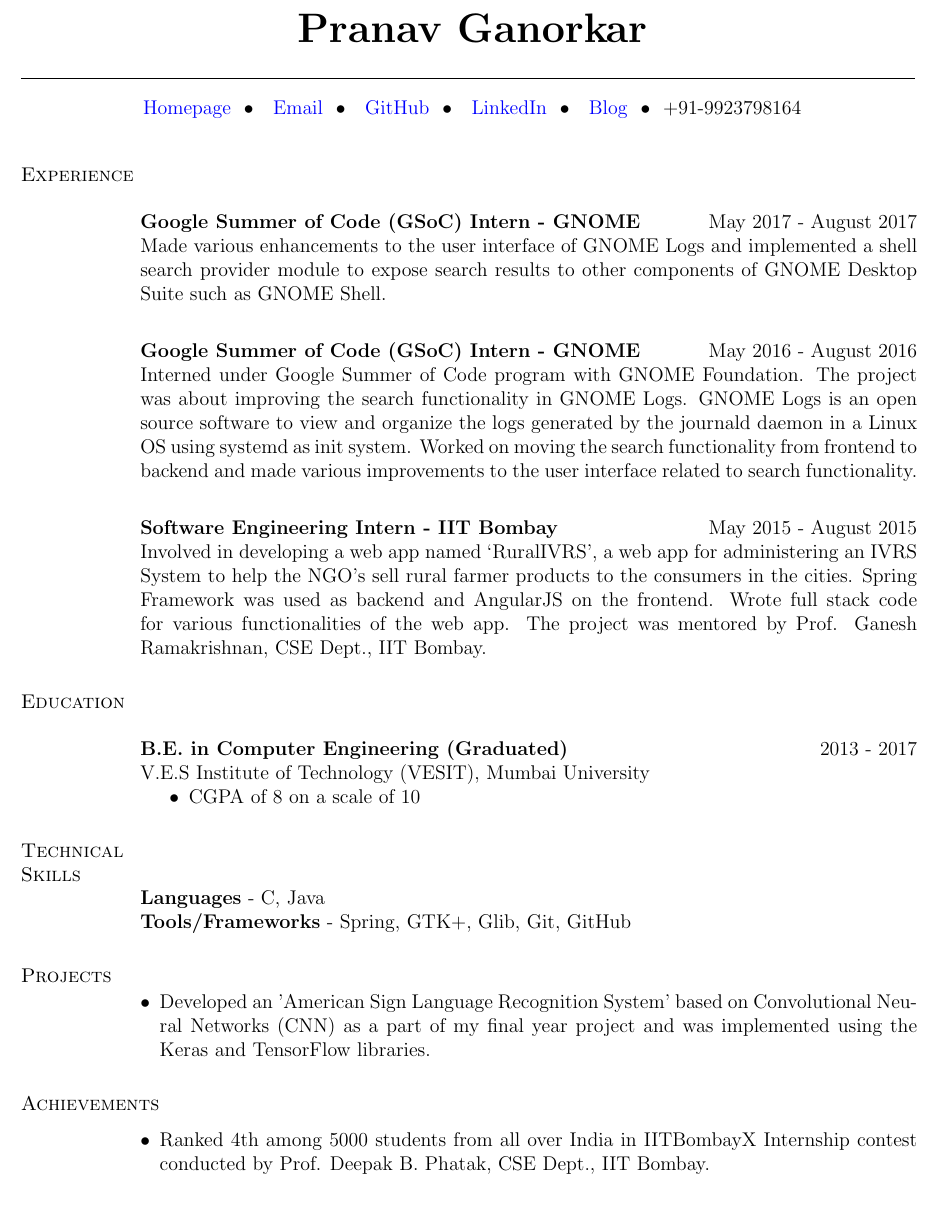
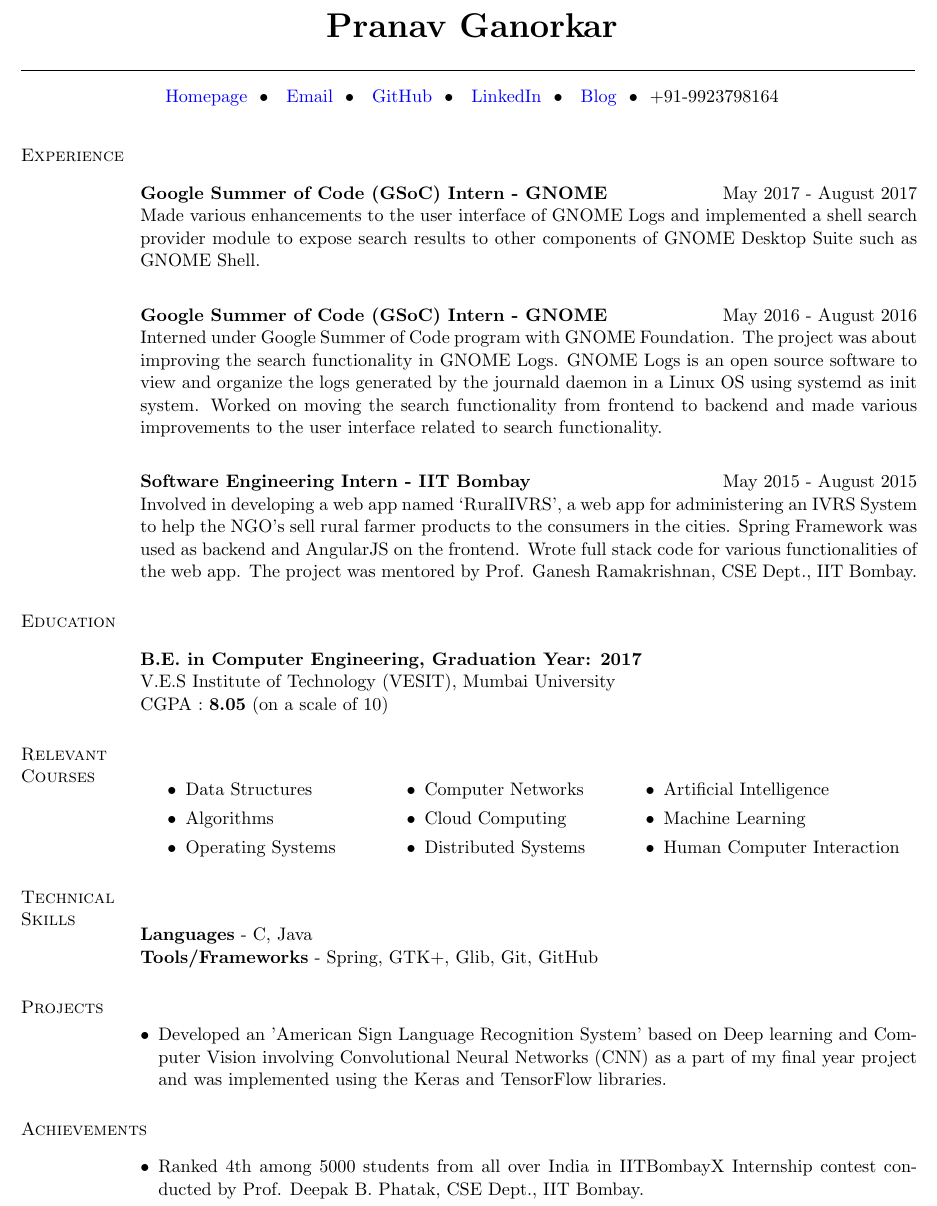
Before and after one commit to pranavg189/My-Resume, a LaTeX CV (main.tex): part of the page, cut so that both start at the same text. Compiled offline with pdfLaTeX.

Commit message:
Added relevant courses

```diff
--- a/main.tex
+++ b/main.tex
@@ -1,7 +1,7 @@
 %----------------------------------------------------------------------------------------
 %	PACKAGES AND OTHER DOCUMENT CONFIGURATIONS
 %----------------------------------------------------------------------------------------
-\documentclass[12pt,margin, centered]{res}
+\documentclass[11pt,margin, centered]{res}
 \topmargin=-0.5in
 \oddsidemargin -.5in
 \evensidemargin -.5in
@@ -15,6 +15,7 @@
 \usepackage{ragged2e}
 \usepackage{wrapfig}
 \usepackage{helvet}
+\usepackage{multicol}
 \usepackage[colorlinks = true,
             linkcolor = blue,
             urlcolor  = blue,
@@ -22,6 +23,7 @@
             anchorcolor = blue]{hyperref}
 \setlength{\textwidth}{6.5in} % Text width of the document
 \setlength{\textheight}{720pt}
+\setlength{\columnsep}{-0.5in}
 
 \begin{document}
 
@@ -48,7 +50,7 @@
 %----------------------------------------------------------------------------------------
 
 \section{Experience}
-\vspace{10mm}
+\vspace{8mm}
 
 \textbf{Google Summer of Code (GSoC) Intern - GNOME} \hfill May 2017 - August 2017\\
 Made various enhancements to the user interface of GNOME Logs and implemented a shell search provider module to expose search results to other components of GNOME Desktop Suite such as GNOME Shell.
@@ -69,18 +71,35 @@
 %	EDUCATION SECTION
 %----------------------------------------------------------------------------------------
 \section{Education}
-\vspace{10mm}
-\textbf{B.E. in Computer Engineering (Graduated)} \hfill 2013 - 2017 \\
-V.E.S Institute of Technology (VESIT), Mumbai University
-\begin{itemize}
- \item CGPA of 8 on a scale of 10
-\end{itemize}
+\vspace{8mm}
+\textbf{B.E. in Computer Engineering, Graduation Year: 2017} \\
+V.E.S Institute of Technology (VESIT), Mumbai University \\
+CGPA : \textbf{8.05} (on a scale of 10)
+
+%----------------------------------------------------------------------------------------
+%   RELEVANT COURSE SECTION
+%----------------------------------------------------------------------------------------
+\section{Relevant Courses}
+\vspace{8mm}
+\begin{multicols}{3}
+    \begin{itemize}
+      \item Data Structures
+      \item Algorithms
+      \item Operating Systems
+      \item Computer Networks
+      \item Cloud Computing
+      \item Distributed Systems
+      \item Artificial Intelligence
+      \item Machine Learning
+      \item Human Computer Interaction
+    \end{itemize}
+\end{multicols}
 
 %----------------------------------------------------------------------------------------
 %	TECHNICAL SKILLS SECTION
 %----------------------------------------------------------------------------------------
 \section{Technical \hspace{2mm} Skills}
-\vspace{10mm}
+\vspace{8mm}
 \textbf{Languages} - C, Java \\
 \textbf{Tools/Frameworks} - Spring, GTK+, Glib, Git, GitHub
 
@@ -91,7 +110,7 @@
 \vspace{10mm}
 %\setlist[itemize]{
 \begin{itemize}[leftmargin=*]
- \item Developed an 'American Sign Language Recognition System' based on Convolutional Neural Networks (CNN) as a part of my final year project and was implemented using the Keras and TensorFlow libraries.
+ \item Developed an 'American Sign Language Recognition System' based on Deep learning and Computer Vision involving Convolutional Neural Networks (CNN) as a part of my final year project and was implemented using the Keras and TensorFlow libraries.
 \end{itemize}
 
 %----------------------------------------------------------------------------------------
```
Also changed, not shown: main.pdf.
